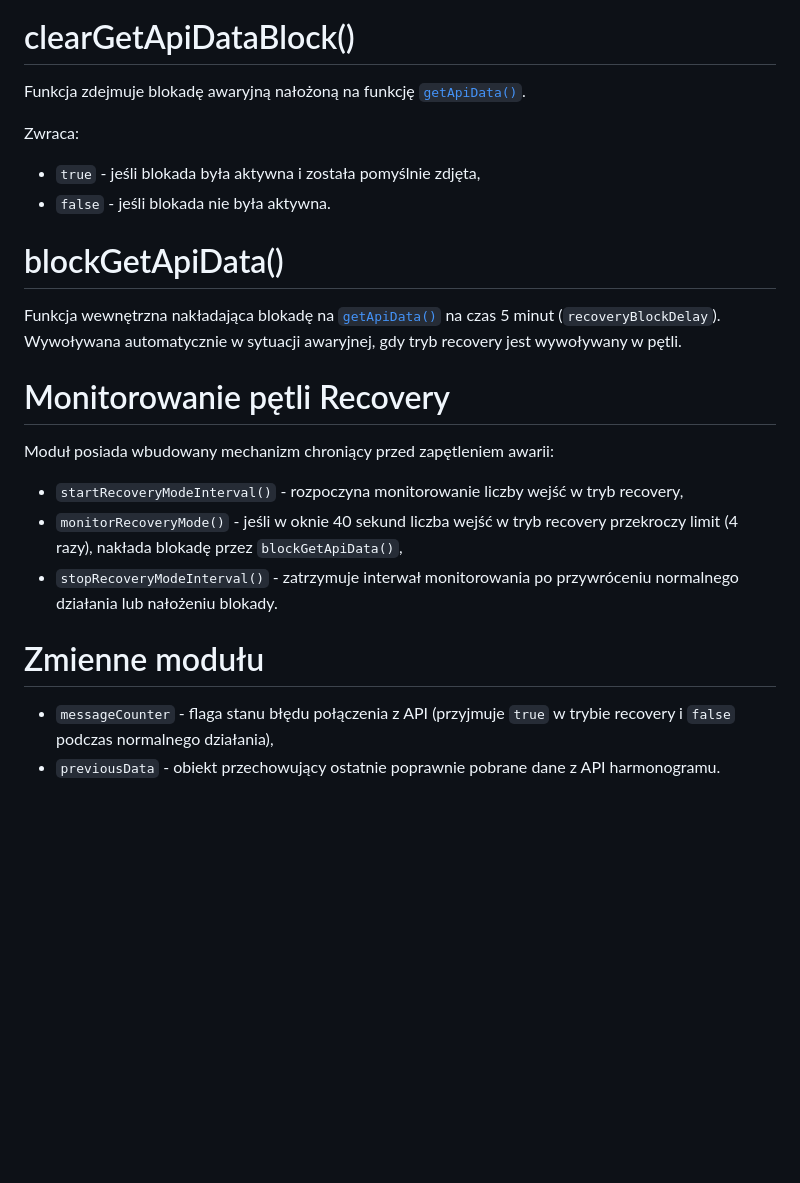
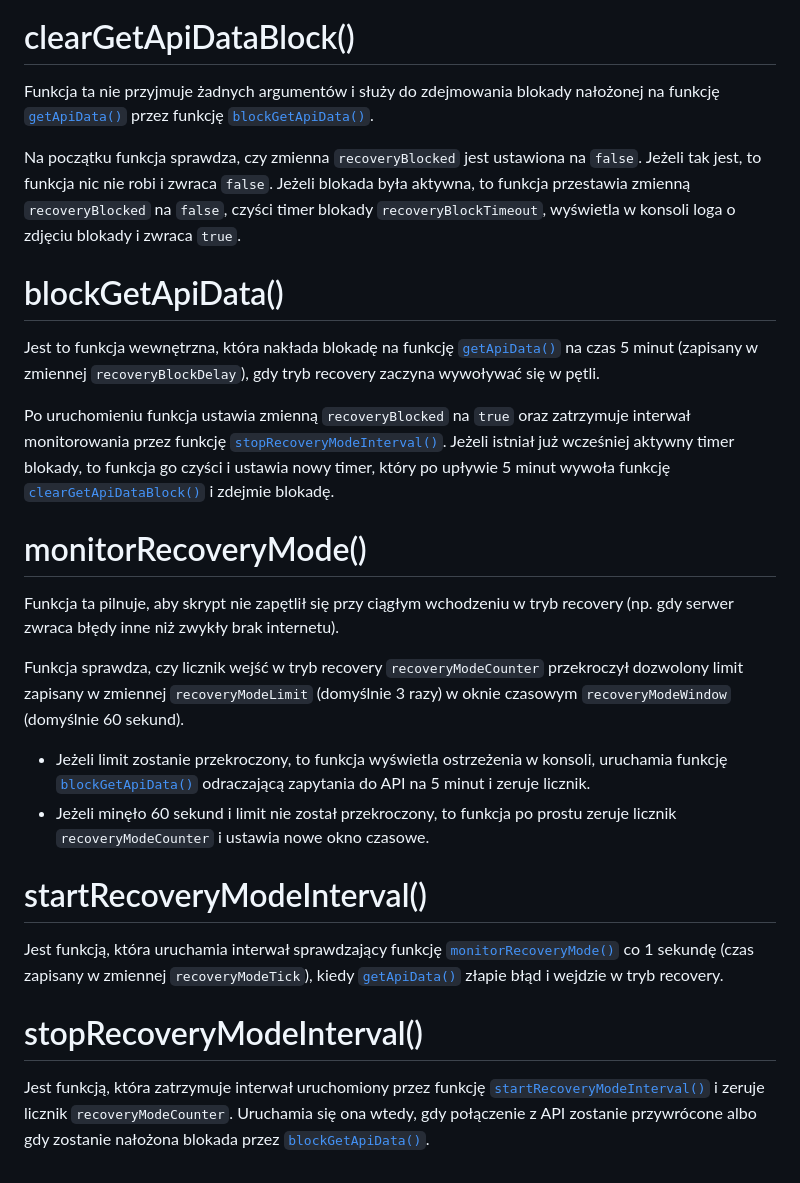
Before and after one commit to PFilip08/elektron-radio-player, a Markdown page: docs/Dokumentacja Funkcji/ApiConnector.js.md, the part around the change. Drawn GitHub-style; blank space fills up the shorter version.

Commit message:
docs(modules - ApiConnector): enhance documentation for recovery mode functions and clarify behavior

```diff
--- a/docs/Dokumentacja Funkcji/ApiConnector.js.md
+++ b/docs/Dokumentacja Funkcji/ApiConnector.js.md
@@ -192,24 +192,30 @@ Po uruchomieniu funkcji log pokaże jakie ustawienia czasu są ustawione:
 
 # clearGetApiDataBlock()
 
-Funkcja zdejmuje blokadę awaryjną nałożoną na funkcję [`getApiData()`](https://github.com/PFilip08/elektron-radio-player/blob/master/docs/Dokumentacja%20Funkcji/ApiConnector.js.md#getapidata).
+Funkcja ta nie przyjmuje żadnych argumentów i służy do zdejmowania blokady nałożonej na funkcję [`getApiData()`](https://github.com/PFilip08/elektron-radio-player/blob/master/docs/Dokumentacja%20Funkcji/ApiConnector.js.md#getapidata) przez funkcję [`blockGetApiData()`](https://github.com/PFilip08/elektron-radio-player/blob/master/docs/Dokumentacja%20Funkcji/ApiConnector.js.md#blockgetapidata).
 
-Zwraca:
-- `true` - jeśli blokada była aktywna i została pomyślnie zdjęta,
-- `false` - jeśli blokada nie była aktywna.
+Na początku funkcja sprawdza, czy zmienna `recoveryBlocked` jest ustawiona na `false`. Jeżeli tak jest, to funkcja nic nie robi i zwraca `false`.
+Jeżeli blokada była aktywna, to funkcja przestawia zmienną `recoveryBlocked` na `false`, czyści timer blokady `recoveryBlockTimeout`, wyświetla w konsoli loga o zdjęciu blokady i zwraca `true`.
 
 # blockGetApiData()
 
-Funkcja wewnętrzna nakładająca blokadę na [`getApiData()`](https://github.com/PFilip08/elektron-radio-player/blob/master/docs/Dokumentacja%20Funkcji/ApiConnector.js.md#getapidata) na czas 5 minut (`recoveryBlockDelay`). Wywoływana automatycznie w sytuacji awaryjnej, gdy tryb recovery jest wywoływany w pętli.
+Jest to funkcja wewnętrzna, która nakłada blokadę na funkcję [`getApiData()`](https://github.com/PFilip08/elektron-radio-player/blob/master/docs/Dokumentacja%20Funkcji/ApiConnector.js.md#getapidata) na czas 5 minut (zapisany w zmiennej `recoveryBlockDelay`), gdy tryb recovery zaczyna wywoływać się w pętli.
 
-# Monitorowanie pętli Recovery
+Po uruchomieniu funkcja ustawia zmienną `recoveryBlocked` na `true` oraz zatrzymuje interwał monitorowania przez funkcję [`stopRecoveryModeInterval()`](https://github.com/PFilip08/elektron-radio-player/blob/master/docs/Dokumentacja%20Funkcji/ApiConnector.js.md#stoprecoverymodeinterval).
+Jeżeli istniał już wcześniej aktywny timer blokady, to funkcja go czyści i ustawia nowy timer, który po upływie 5 minut wywoła funkcję [`clearGetApiDataBlock()`](https://github.com/PFilip08/elektron-radio-player/blob/master/docs/Dokumentacja%20Funkcji/ApiConnector.js.md#cleargetapidatablock) i zdejmie blokadę.
 
-Moduł posiada wbudowany mechanizm chroniący przed zapętleniem awarii:
-- `startRecoveryModeInterval()` - rozpoczyna monitorowanie liczby wejść w tryb recovery,
-- `monitorRecoveryMode()` - jeśli w oknie 40 sekund liczba wejść w tryb recovery przekroczy limit (4 razy), nakłada blokadę przez `blockGetApiData()`,
-- `stopRecoveryModeInterval()` - zatrzymuje interwał monitorowania po przywróceniu normalnego działania lub nałożeniu blokady.
+# monitorRecoveryMode()
 
-# Zmienne modułu
+Funkcja ta pilnuje, aby skrypt nie zapętlił się przy ciągłym wchodzeniu w tryb recovery (np. gdy serwer zwraca błędy inne niż zwykły brak internetu).
 
-- `messageCounter` - flaga stanu błędu połączenia z API (przyjmuje `true` w trybie recovery i `false` podczas normalnego działania),
-- `previousData` - obiekt przechowujący ostatnie poprawnie pobrane dane z API harmonogramu.
+Funkcja sprawdza, czy licznik wejść w tryb recovery `recoveryModeCounter` przekroczył dozwolony limit zapisany w zmiennej `recoveryModeLimit` (domyślnie 3 razy) w oknie czasowym `recoveryModeWindow` (domyślnie 60 sekund).
+- Jeżeli limit zostanie przekroczony, to funkcja wyświetla ostrzeżenia w konsoli, uruchamia funkcję [`blockGetApiData()`](https://github.com/PFilip08/elektron-radio-player/blob/master/docs/Dokumentacja%20Funkcji/ApiConnector.js.md#blockgetapidata) odraczającą zapytania do API na 5 minut i zeruje licznik.
+- Jeżeli minęło 60 sekund i limit nie został przekroczony, to funkcja po prostu zeruje licznik `recoveryModeCounter` i ustawia nowe okno czasowe.
+
+# startRecoveryModeInterval()
+
+Jest funkcją, która uruchamia interwał sprawdzający funkcję [`monitorRecoveryMode()`](https://github.com/PFilip08/elektron-radio-player/blob/master/docs/Dokumentacja%20Funkcji/ApiConnector.js.md#monitorrecoverymode) co 1 sekundę (czas zapisany w zmiennej `recoveryModeTick`), kiedy [`getApiData()`](https://github.com/PFilip08/elektron-radio-player/blob/master/docs/Dokumentacja%20Funkcji/ApiConnector.js.md#getapidata) złapie błąd i wejdzie w tryb recovery.
+
+# stopRecoveryModeInterval()
+
+Jest funkcją, która zatrzymuje interwał uruchomiony przez funkcję [`startRecoveryModeInterval()`](https://github.com/PFilip08/elektron-radio-player/blob/master/docs/Dokumentacja%20Funkcji/ApiConnector.js.md#startrecoverymodeinterval) i zeruje licznik `recoveryModeCounter`. Uruchamia się ona wtedy, gdy połączenie z API zostanie przywrócone albo gdy zostanie nałożona blokada przez [`blockGetApiData()`](https://github.com/PFilip08/elektron-radio-player/blob/master/docs/Dokumentacja%20Funkcji/ApiConnector.js.md#blockgetapidata).
```
